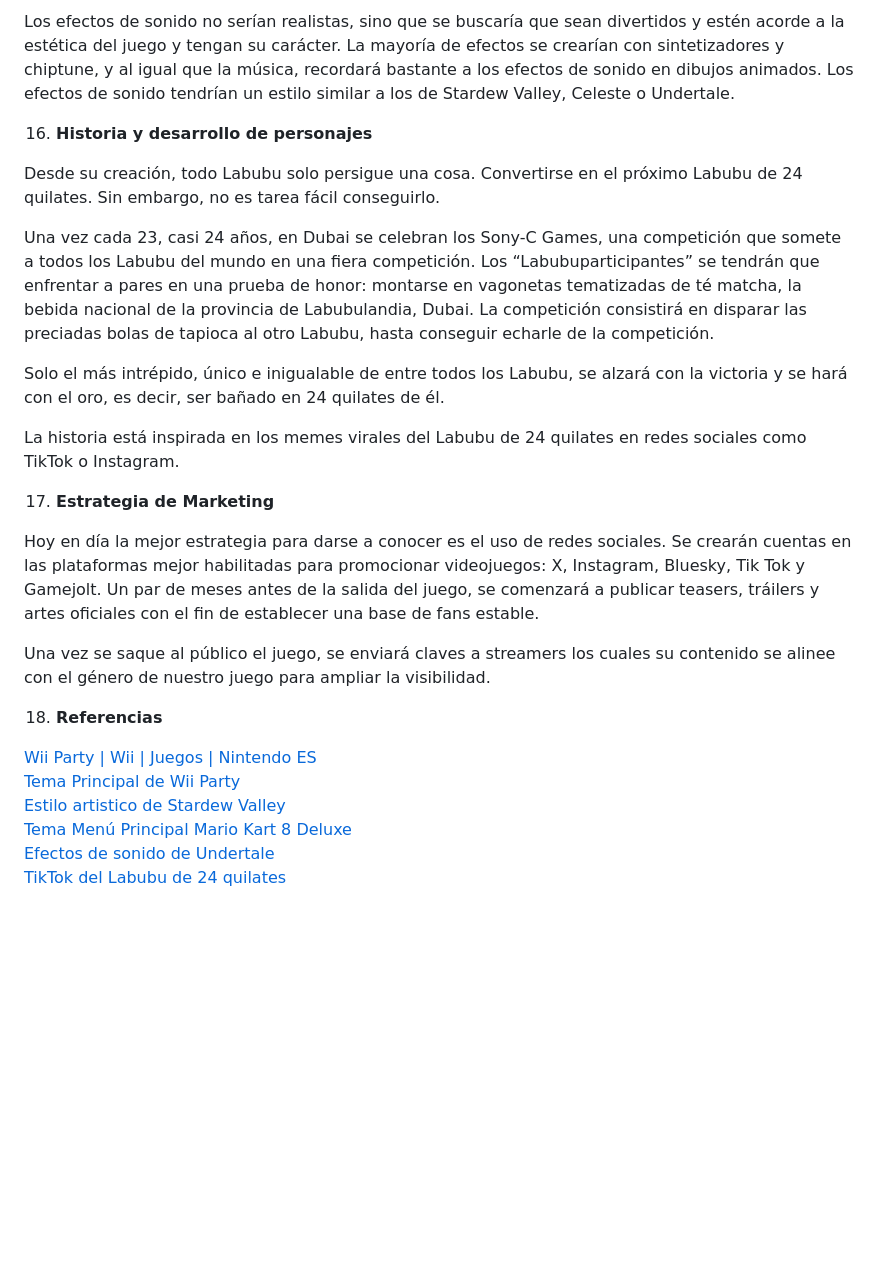
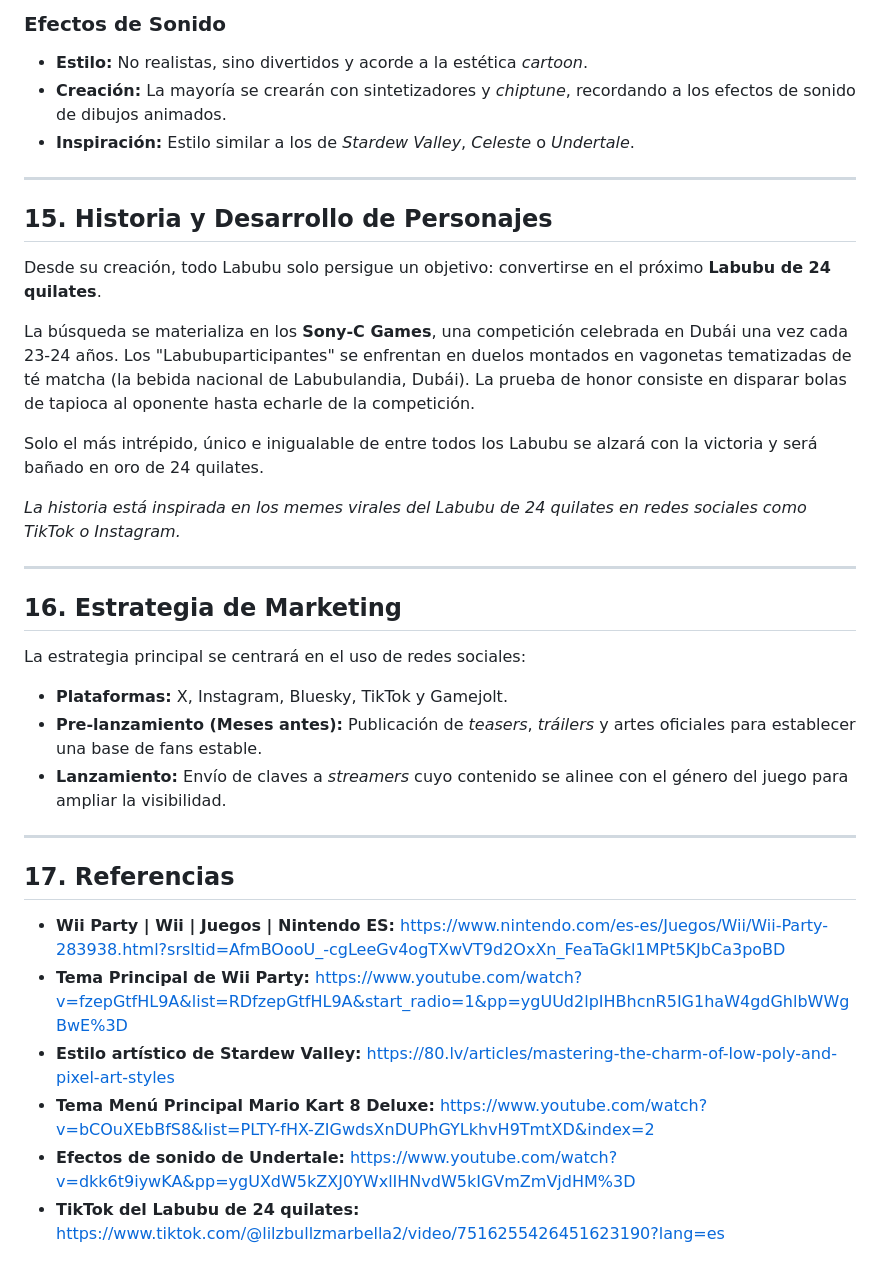
Before and after one commit to Victsantgt/Juegos-En-Red---Equipo-7, a Markdown page: GDD_Equipo7.md, the part around one of its changes. Drawn GitHub-style; blank space fills up the shorter version.

```diff
--- a/GDD_Equipo7.md
+++ b/GDD_Equipo7.md
@@ -138,27 +200,39 @@ El juego contaría con música muy animada que recuerda a la música de concurso
 
-Los efectos de sonido no serían realistas, sino que se buscaría que sean divertidos y estén acorde a la estética del juego y tengan su carácter. La mayoría de efectos se crearían con sintetizadores y chiptune, y al igual que la música, recordará bastante a los efectos de sonido en dibujos animados. Los efectos de sonido tendrían un estilo similar a los de Stardew Valley, Celeste o Undertale.
+### Efectos de Sonido
 
-16.  **Historia y desarrollo de personajes**
+  * **Estilo:** No realistas, sino divertidos y acorde a la estética *cartoon*.
+  * **Creación:** La mayoría se crearán con sintetizadores y *chiptune*, recordando a los efectos de sonido de dibujos animados.
+  * **Inspiración:** Estilo similar a los de *Stardew Valley*, *Celeste* o *Undertale*.
 
-Desde su creación, todo Labubu solo persigue una cosa. Convertirse en el próximo Labubu de 24 quilates. Sin embargo, no es tarea fácil conseguirlo.
+-----
 
-Una vez cada 23, casi 24 años, en Dubai se celebran los Sony-C Games, una competición que somete a todos los Labubu del mundo en una fiera competición. Los “Labubuparticipantes” se tendrán que enfrentar a pares en una prueba de honor: montarse en vagonetas tematizadas de té matcha, la bebida nacional de la provincia de Labubulandia, Dubai. La competición consistirá en disparar las preciadas bolas de tapioca al otro Labubu, hasta conseguir echarle de la competición.
+## 15\. Historia y Desarrollo de Personajes
 
-Solo el más intrépido, único e inigualable de entre todos los Labubu, se alzará con la victoria y se hará con el oro, es decir, ser bañado en 24 quilates de él.
+Desde su creación, todo Labubu solo persigue un objetivo: convertirse en el próximo **Labubu de 24 quilates**.
 
-La historia está inspirada en los memes virales del Labubu de 24 quilates en redes sociales como TikTok o Instagram.
+La búsqueda se materializa en los **Sony-C Games**, una competición celebrada en Dubái una vez cada 23-24 años. Los "Labubuparticipantes" se enfrentan en duelos montados en vagonetas tematizadas de té matcha (la bebida nacional de Labubulandia, Dubái). La prueba de honor consiste en disparar bolas de tapioca al oponente hasta echarle de la competición.
 
-17. **Estrategia de Marketing**
+Solo el más intrépido, único e inigualable de entre todos los Labubu se alzará con la victoria y será bañado en oro de 24 quilates.
 
-Hoy en día la mejor estrategia para darse a conocer es el uso de redes sociales. Se crearán cuentas en las plataformas mejor habilitadas para promocionar videojuegos:  X, Instagram, Bluesky, Tik Tok y Gamejolt. Un par de meses antes de la salida del juego, se comenzará a publicar teasers, tráilers y artes oficiales con el fin de establecer una base de fans estable.
+*La historia está inspirada en los memes virales del Labubu de 24 quilates en redes sociales como TikTok o Instagram.*
 
-Una vez se saque al público el juego, se enviará claves a streamers los cuales su contenido se alinee con el género de nuestro juego para ampliar la visibilidad.
+-----
 
-18. **Referencias**
+## 16\. Estrategia de Marketing
 
-[Wii Party | Wii | Juegos | Nintendo ES](https://www.nintendo.com/es-es/Juegos/Wii/Wii-Party-283938.html?srsltid=AfmBOooU_-cgLeeGv4ogTXwVT9d2OxXn_FeaTaGkl1MPt5KJbCa3poBD)
-[Tema Principal de Wii Party](https://www.youtube.com/watch?v=fzepGtfHL9A&list=RDfzepGtfHL9A&start_radio=1&pp=ygUUd2lpIHBhcnR5IG1haW4gdGhlbWWgBwE%3D)
-[Estilo artistico de Stardew Valley](https://80.lv/articles/mastering-the-charm-of-low-poly-and-pixel-art-styles)
-[Tema Menú Principal Mario Kart 8 Deluxe](https://www.youtube.com/watch?v=bCOuXEbBfS8&list=PLTY-fHX-ZIGwdsXnDUPhGYLkhvH9TmtXD&index=2)
-[Efectos de sonido de Undertale](https://www.youtube.com/watch?v=dkk6t9iywKA&pp=ygUXdW5kZXJ0YWxlIHNvdW5kIGVmZmVjdHM%3D)
-[TikTok del Labubu de 24 quilates](https://www.tiktok.com/@lilzbullzmarbella2/video/7516255426451623190?lang=es)
+La estrategia principal se centrará en el uso de redes sociales:
+
+  * **Plataformas:** X, Instagram, Bluesky, TikTok y Gamejolt.
+  * **Pre-lanzamiento (Meses antes):** Publicación de *teasers*, *tráilers* y artes oficiales para establecer una base de fans estable.
+  * **Lanzamiento:** Envío de claves a *streamers* cuyo contenido se alinee con el género del juego para ampliar la visibilidad.
+
+-----
+
+## 17\. Referencias
+
+  * **Wii Party | Wii | Juegos | Nintendo ES:** [https://www.nintendo.com/es-es/Juegos/Wii/Wii-Party-283938.html?srsltid=AfmBOooU\_-cgLeeGv4ogTXwVT9d2OxXn\_FeaTaGkl1MPt5KJbCa3poBD](https://www.nintendo.com/es-es/Juegos/Wii/Wii-Party-283938.html?srsltid=AfmBOooU_-cgLeeGv4ogTXwVT9d2OxXn_FeaTaGkl1MPt5KJbCa3poBD)
+  * **Tema Principal de Wii Party:** [https://www.youtube.com/watch?v=fzepGtfHL9A\&list=RDfzepGtfHL9A\&start\_radio=1\&pp=ygUUd2lpIHBhcnR5IG1haW4gdGhlbWWgBwE%3D](https://www.youtube.com/watch?v=fzepGtfHL9A&list=RDfzepGtfHL9A&start_radio=1&pp=ygUUd2lpIHBhcnR5IG1haW4gdGhlbWWgBwE%3D)
+  * **Estilo artístico de Stardew Valley:** [https://80.lv/articles/mastering-the-charm-of-low-poly-and-pixel-art-styles](https://80.lv/articles/mastering-the-charm-of-low-poly-and-pixel-art-styles)
+  * **Tema Menú Principal Mario Kart 8 Deluxe:** [https://www.youtube.com/watch?v=bCOuXEbBfS8\&list=PLTY-fHX-ZIGwdsXnDUPhGYLkhvH9TmtXD\&index=2](https://www.youtube.com/watch?v=bCOuXEbBfS8&list=PLTY-fHX-ZIGwdsXnDUPhGYLkhvH9TmtXD&index=2)
+  * **Efectos de sonido de Undertale:** [https://www.youtube.com/watch?v=dkk6t9iywKA\&pp=ygUXdW5kZXJ0YWxlIHNvdW5kIGVmZmVjdHM%3D](https://www.youtube.com/watch?v=dkk6t9iywKA&pp=ygUXdW5kZXJ0YWxlIHNvdW5kIGVmZmVjdHM%3D)
+  * **TikTok del Labubu de 24 quilates:** [https://www.tiktok.com/@lilzbullzmarbella2/video/7516255426451623190?lang=es](https://www.tiktok.com/@lilzbullzmarbella2/video/7516255426451623190?lang=es)
```
Also changed, not shown: other parts of GDD_Equipo7.md (+125 -63 lines).
